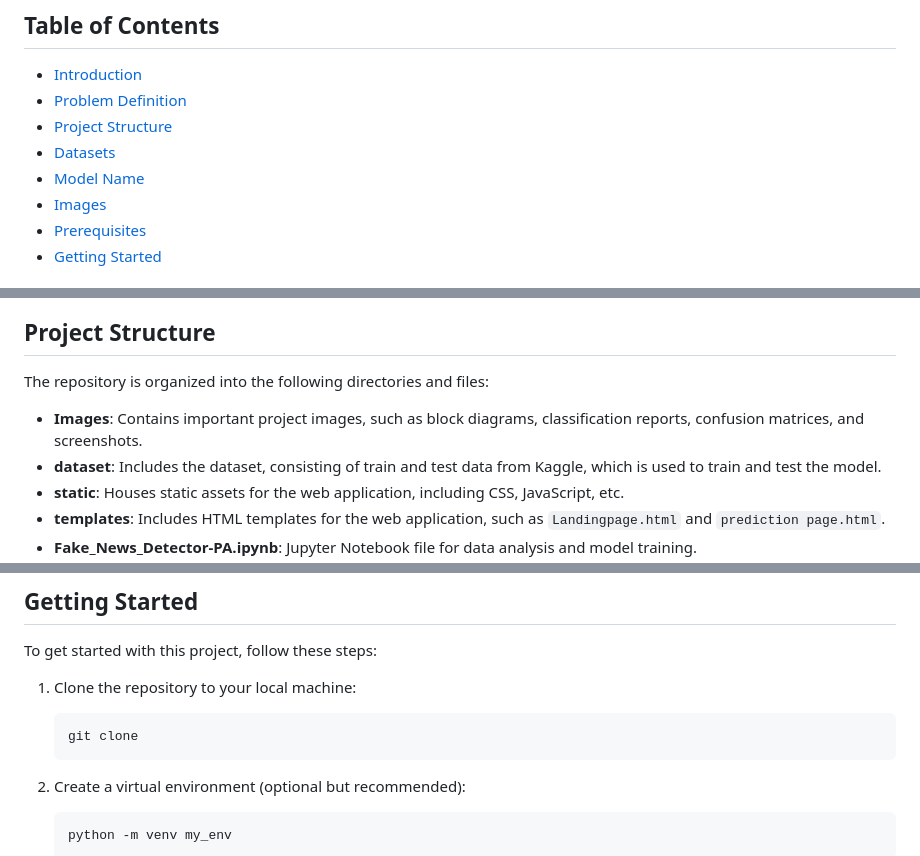
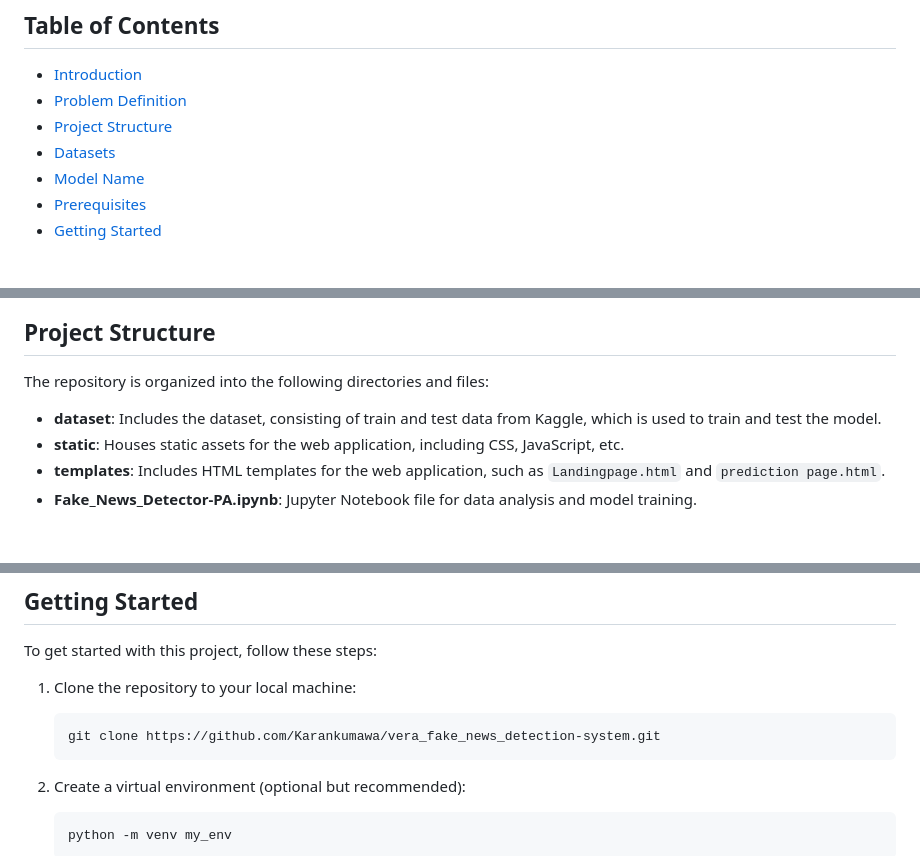
Before and after one commit to Karankumawa/vera_fake_news_detection-system, a Markdown page: README.md, 3 parts joined by grey strips. Drawn GitHub-style; blank space fills up the shorter version.

Commit message:
initial commit

````diff
--- a/README.md
+++ b/README.md
@@ -6,7 +6,6 @@
 - [Project Structure](#project-structure)
 - [Datasets](#datasets)
 - [Model Name](#model-name)
-- [Images](#images)
 - [Prerequisites](#prerequisites)
 - [Getting Started](#getting-started)
 
@@ -20,7 +19,6 @@ The intended application of the project is for use in applying visibility weight
 
 ## Project Structure
 The repository is organized into the following directories and files:
-- **Images**: Contains important project images, such as block diagrams, classification reports, confusion matrices, and screenshots.
 - **dataset**: Includes the dataset, consisting of train and test data from Kaggle, which is used to train and test the model.
 - **static**: Houses static assets for the web application, including CSS, JavaScript, etc.
 - **templates**: Includes HTML templates for the web application, such as `Landingpage.html` and `prediction page.html`.
@@ -67,7 +65,7 @@ Before you begin, ensure you have met the following requirements:
 To get started with this project, follow these steps:
 1. Clone the repository to your local machine:
    ```bash
-   git clone
+   git clone https://github.com/Karankumawa/vera_fake_news_detection-system.git
    ```
 
 2. Create a virtual environment (optional but recommended):
````
